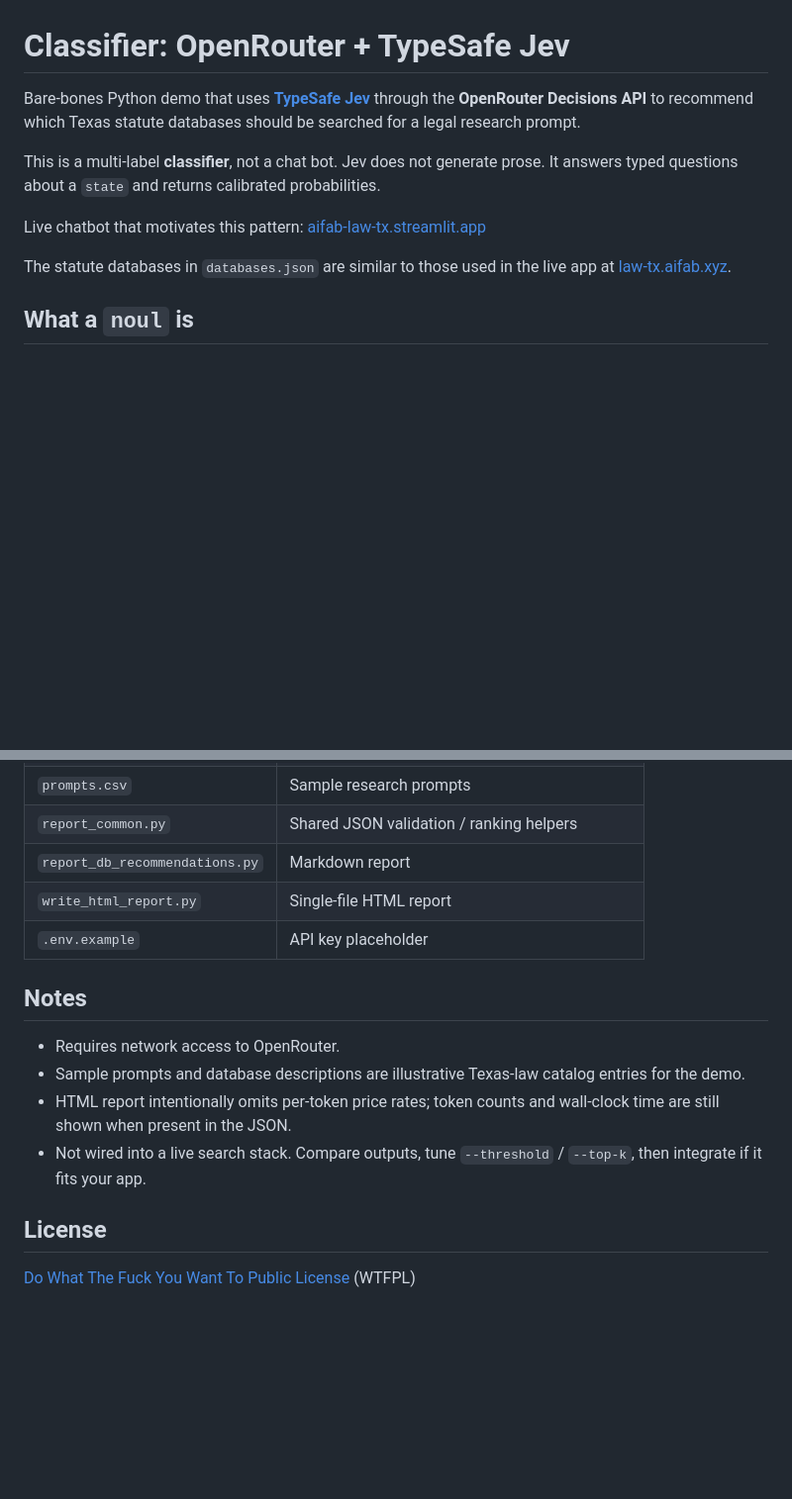
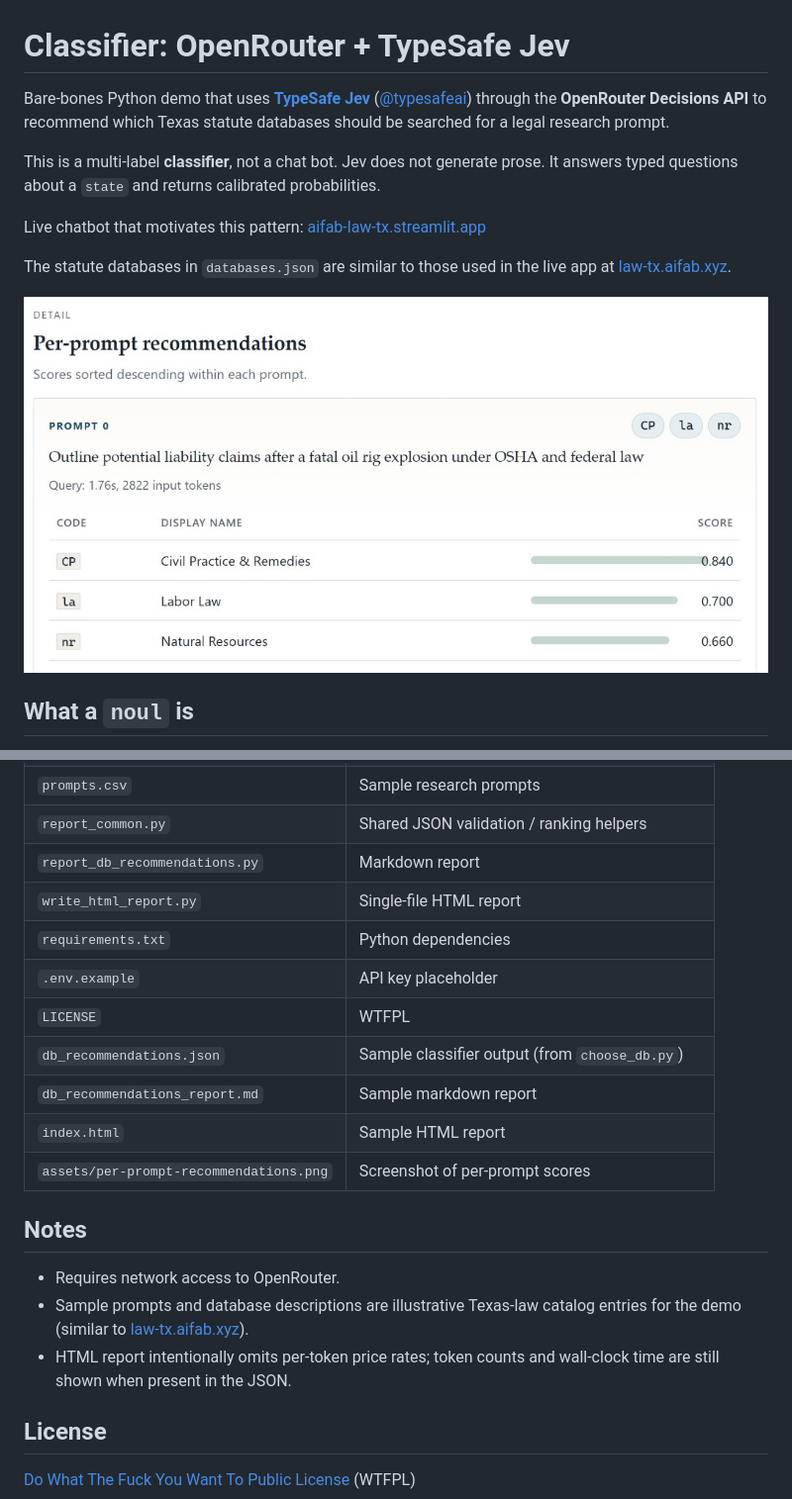
Before and after one commit to truevis/classifier, a Markdown page: README.md, 2 parts joined by grey strips. Shown at 99% size. Drawn GitHub-style; pictures changed too: assets/per-prompt-recommendations.png (added); blank space fills up the shorter version.

Commit message:
docs: add report screenshot and polish README links.
Link TypeSafe on X and law-tx.aifab.xyz, expand the repo layout table, and embed the per-prompt recommendations screenshot.

Co-authored-by: Cursor <cursoragent@cursor.com>

```diff
--- a/README.md
+++ b/README.md
@@ -1,12 +1,14 @@
 # Classifier: OpenRouter + TypeSafe Jev
 
-Bare-bones Python demo that uses **[TypeSafe Jev](https://openrouter.ai/~typesafe/jev-latest)** through the **OpenRouter Decisions API** to recommend which Texas statute databases should be searched for a legal research prompt.
+Bare-bones Python demo that uses **[TypeSafe Jev](https://openrouter.ai/~typesafe/jev-latest)** ([@typesafeai](https://x.com/typesafeai)) through the **OpenRouter Decisions API** to recommend which Texas statute databases should be searched for a legal research prompt.
 
 This is a multi-label **classifier**, not a chat bot. Jev does not generate prose. It answers typed questions about a `state` and returns calibrated probabilities.
 
 Live chatbot that motivates this pattern: [aifab-law-tx.streamlit.app](https://aifab-law-tx.streamlit.app)
 
 The statute databases in `databases.json` are similar to those used in the live app at [law-tx.aifab.xyz](https://law-tx.aifab.xyz/).
+
+![Per-prompt recommendations from the HTML report](assets/per-prompt-recommendations.png)
 
 ## What a `noul` is
 
@@ -117,14 +119,19 @@ payload = {
 | `report_common.py` | Shared JSON validation / ranking helpers |
 | `report_db_recommendations.py` | Markdown report |
 | `write_html_report.py` | Single-file HTML report |
+| `requirements.txt` | Python dependencies |
 | `.env.example` | API key placeholder |
+| `LICENSE` | WTFPL |
+| `db_recommendations.json` | Sample classifier output (from `choose_db.py`) |
+| `db_recommendations_report.md` | Sample markdown report |
+| `index.html` | Sample HTML report |
+| `assets/per-prompt-recommendations.png` | Screenshot of per-prompt scores |
 
 ## Notes
 
 - Requires network access to OpenRouter.
-- Sample prompts and database descriptions are illustrative Texas-law catalog entries for the demo.
+- Sample prompts and database descriptions are illustrative Texas-law catalog entries for the demo (similar to [law-tx.aifab.xyz](https://law-tx.aifab.xyz/)).
 - HTML report intentionally omits per-token price rates; token counts and wall-clock time are still shown when present in the JSON.
-- Not wired into a live search stack. Compare outputs, tune `--threshold` / `--top-k`, then integrate if it fits your app.
 
 ## License
 
```
